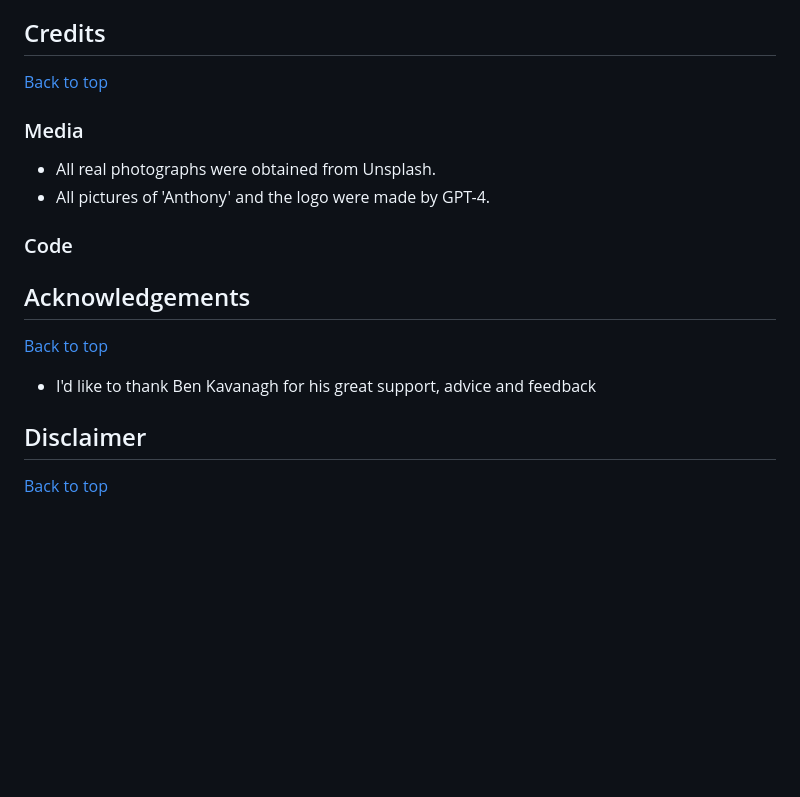
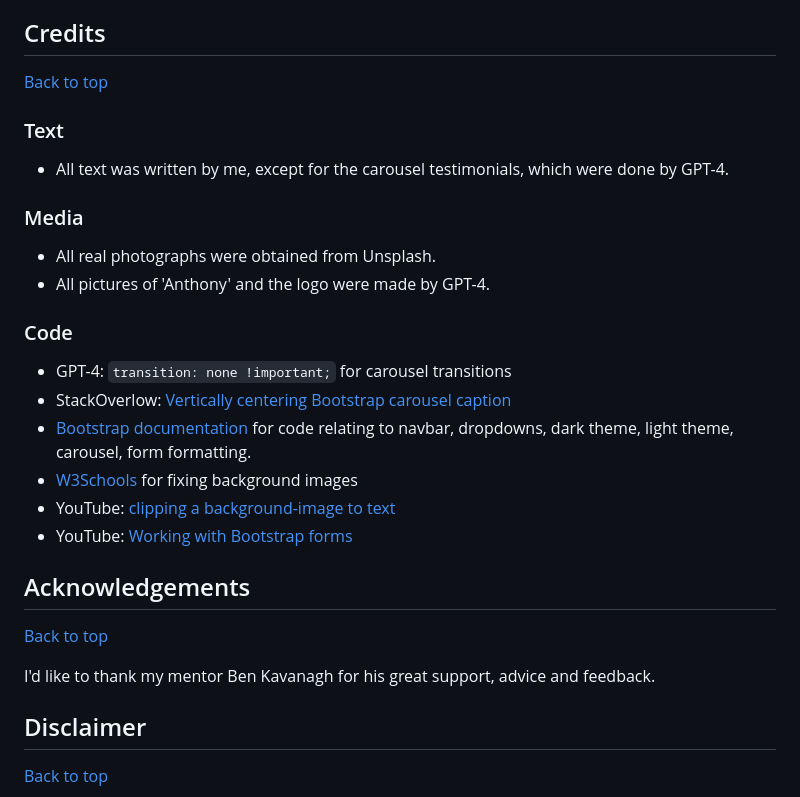
Before and after one commit to LlewBach/aj-builder, a Markdown page: README.md, the part around the change. Drawn GitHub-style; blank space fills up the shorter version.

Commit message:
Update README and Build Log

```diff
--- a/README.md
+++ b/README.md
@@ -611,6 +611,10 @@ This site was deployed to GitHub Pages following the steps below:
 
 [Back to top](#mileston-1-project---anthony-jones-handyman)
 
+### Text
+
+- All text was written by me, except for the carousel testimonials, which were done by GPT-4.
+
 ### Media
 
 - All real photographs were obtained from Unsplash.
@@ -618,13 +622,19 @@ This site was deployed to GitHub Pages following the steps below:
 
 ### Code
 
+- GPT-4: `transition: none !important;` for carousel transitions
+- StackOverlow: [Vertically centering Bootstrap carousel caption](https://stackoverflow.com/questions/27279865/how-to-vertically-center-a-bootstrap-carousel-caption)
+- [Bootstrap documentation](https://getbootstrap.com/docs/5.3/getting-started/introduction/) for code relating to navbar, dropdowns, dark theme, light theme, carousel, form formatting.
+- [W3Schools](https://www.w3schools.com/) for fixing background images
+- YouTube: [clipping a background-image to text](https://www.youtube.com/watch?v=9Kr3T4Ndl-o)
+- YouTube: [Working with Bootstrap forms](https://www.youtube.com/watch?v=dKVX22GR7zQ)
 
 
 ## Acknowledgements
 
 [Back to top](#mileston-1-project---anthony-jones-handyman)
 
-- I'd like to thank Ben Kavanagh for his great support, advice and feedback
+I'd like to thank my mentor Ben Kavanagh for his great support, advice and feedback.
 
 ## Disclaimer
 
```
Also changed, not shown: build-log.md (+3 -11 lines).
